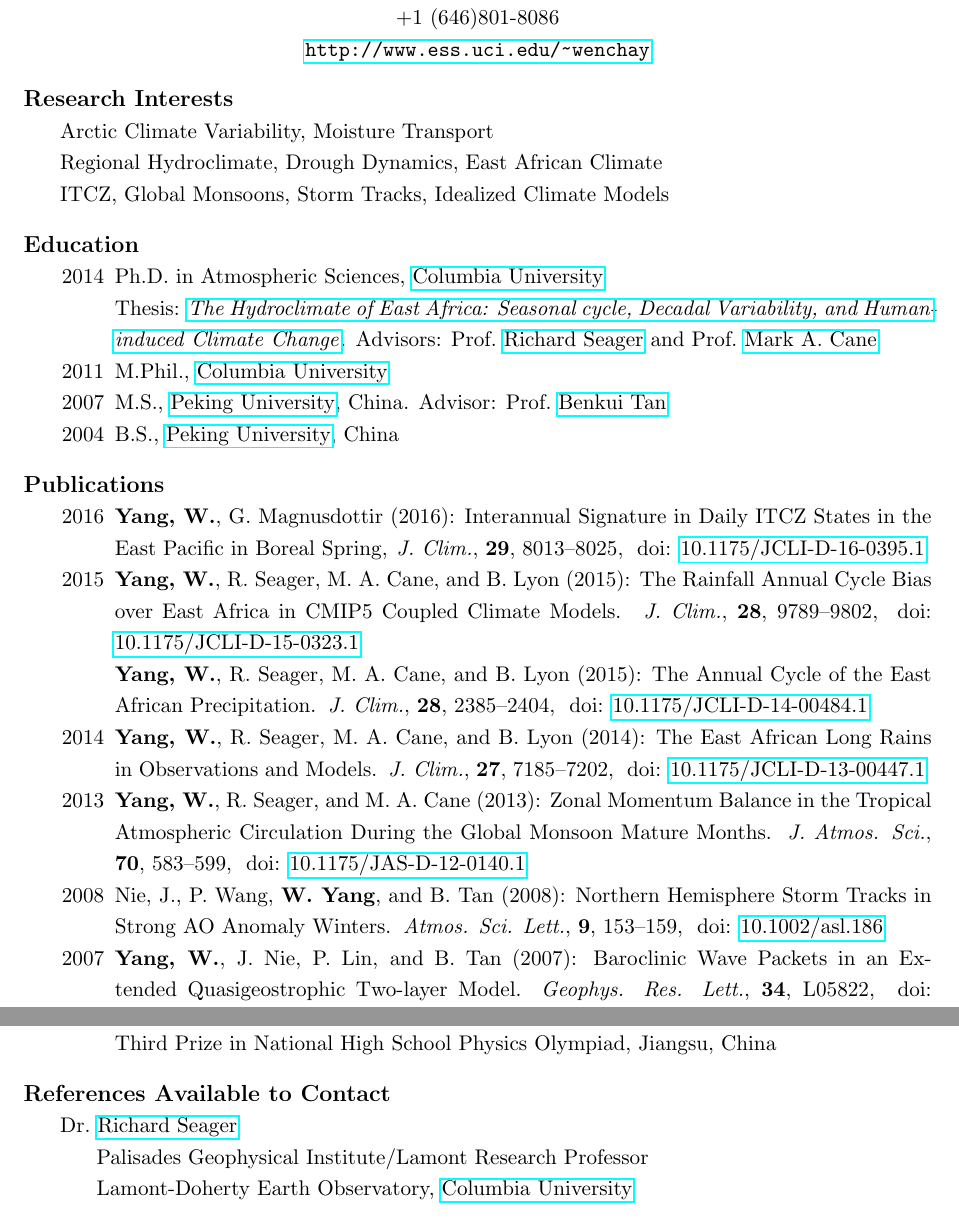
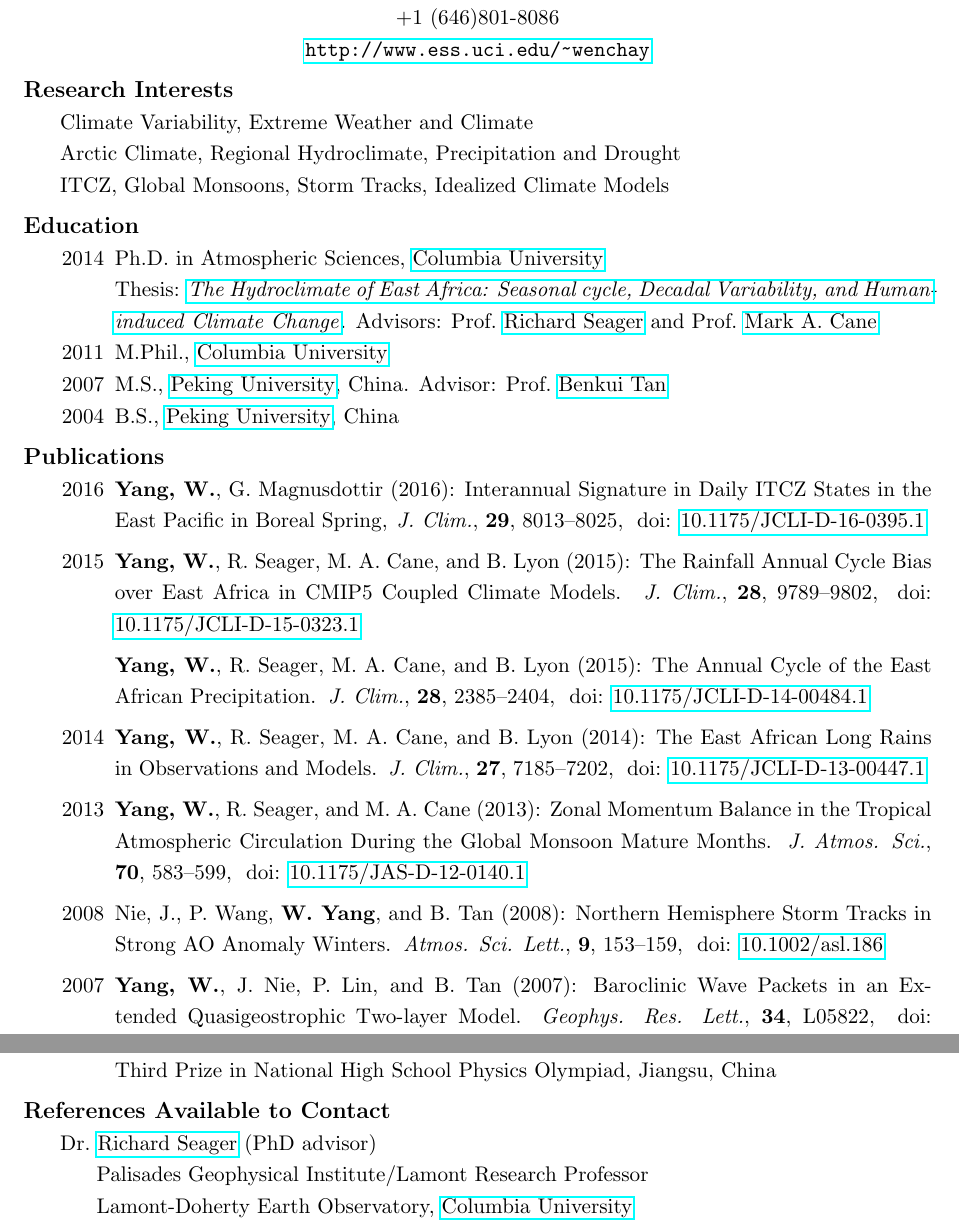
Before and after one commit to wy2136/cv_yang, a LaTeX CV (CV_Wenchang_Yang.tex): two parts of pages 1 and 4 of 5, joined at a grey line, cut so that both start at the same text. Compiled offline with pdfLaTeX.

Commit message:
update CV_Wenchang_Yang.tex

```diff
--- a/CV_Wenchang_Yang.tex
+++ b/CV_Wenchang_Yang.tex
@@ -43,7 +43,7 @@
 \titlespacing{\section}
 {0pt} % left
 %{*1.5} % above
-{*3} % above
+{*2} % above
 {*1} % below
 
 % %%%%%%%% new commands
@@ -129,8 +129,8 @@
 
 \section{Research Interests}
 \begin{itemize}[leftmargin=4ex]
-	\item Arctic Climate Variability, Moisture Transport
-	\item Regional Hydroclimate, Drough Dynamics, East African Climate
+	\item Climate Variability, Extreme Weather and Climate
+	\item Arctic Climate, Regional Hydroclimate, Precipitation and Drought
 	\item ITCZ, Global Monsoons, Storm Tracks, Idealized Climate Models
 \end{itemize}
 
@@ -149,7 +149,7 @@
 
 \section{Publications}
 %\begin{etaremune}[itemsep=0.3em,parsep=0pt, leftmargin=10ex]
-\begin{itemize}[leftmargin=10ex]
+\begin{itemize}[leftmargin=10ex, itemsep=1ex]
 	\item[2016] \textbf{Yang,~W.}, G.~Magnusdottir (2016): Interannual Signature in Daily ITCZ States in the East Pacific in Boreal Spring, \newblock \emph{J. Clim.},  \textbf{29}, 8013--8025, \doi{10.1175/JCLI-D-16-0395.1}
 
 	\item[2015] \textbf{Yang, W.}, R.~Seager, M.~A.~Cane, and B.~Lyon (2015): The Rainfall Annual Cycle Bias over East Africa in CMIP5 Coupled Climate Models.
@@ -382,8 +382,8 @@
 
 
 \section{References Available to Contact}
-\begin{itemize}[leftmargin=4ex]
-	\item Dr.~\richard{}
+\begin{itemize}[leftmargin=4ex, itemsep=1ex]
+	\item Dr.~\richard{} (PhD advisor)
 	\begin{itemize}
 		\item Palisades Geophysical Institute/Lamont Research Professor
 		\item Lamont-Doherty Earth Observatory, \cu{}
```
Also changed, not shown: CV_Wenchang_Yang.pdf, CV_Wenchang_Yang.tex (16 more changed lines).
